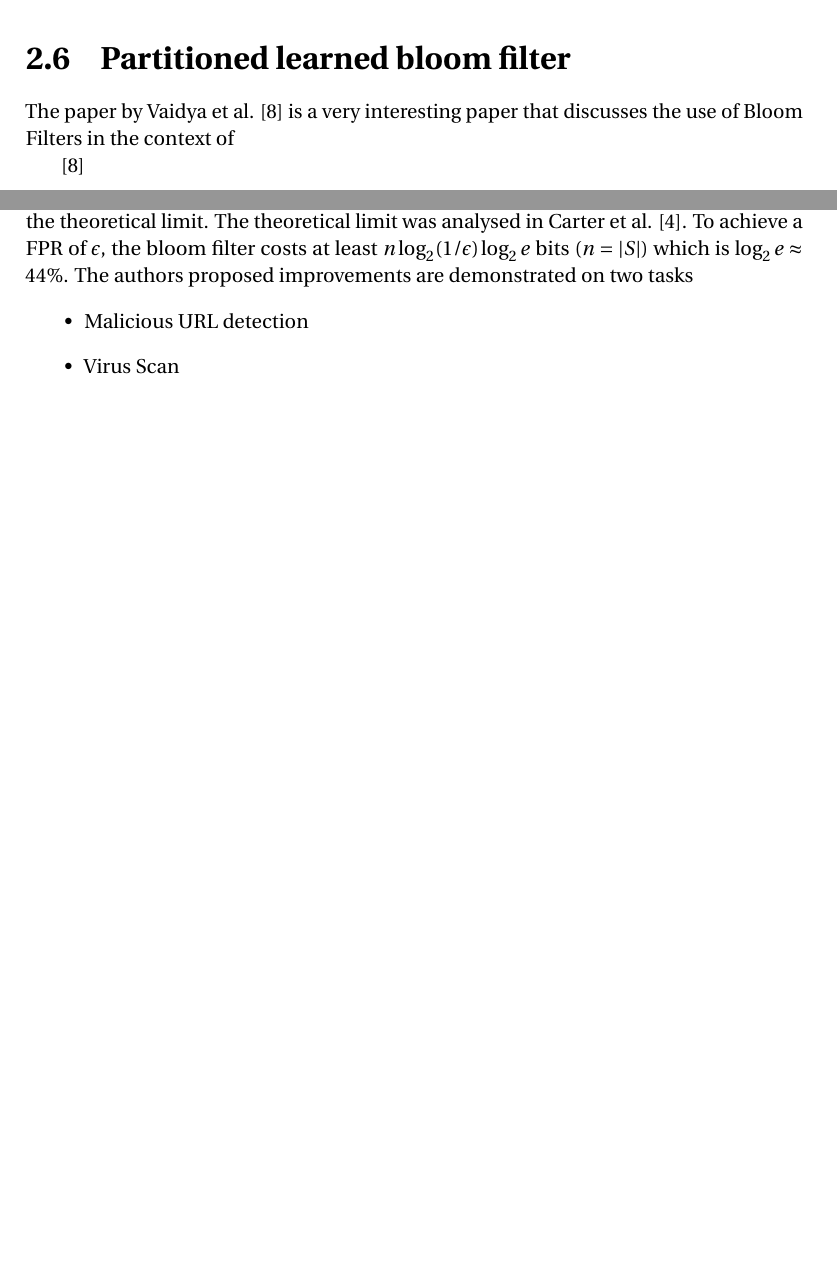
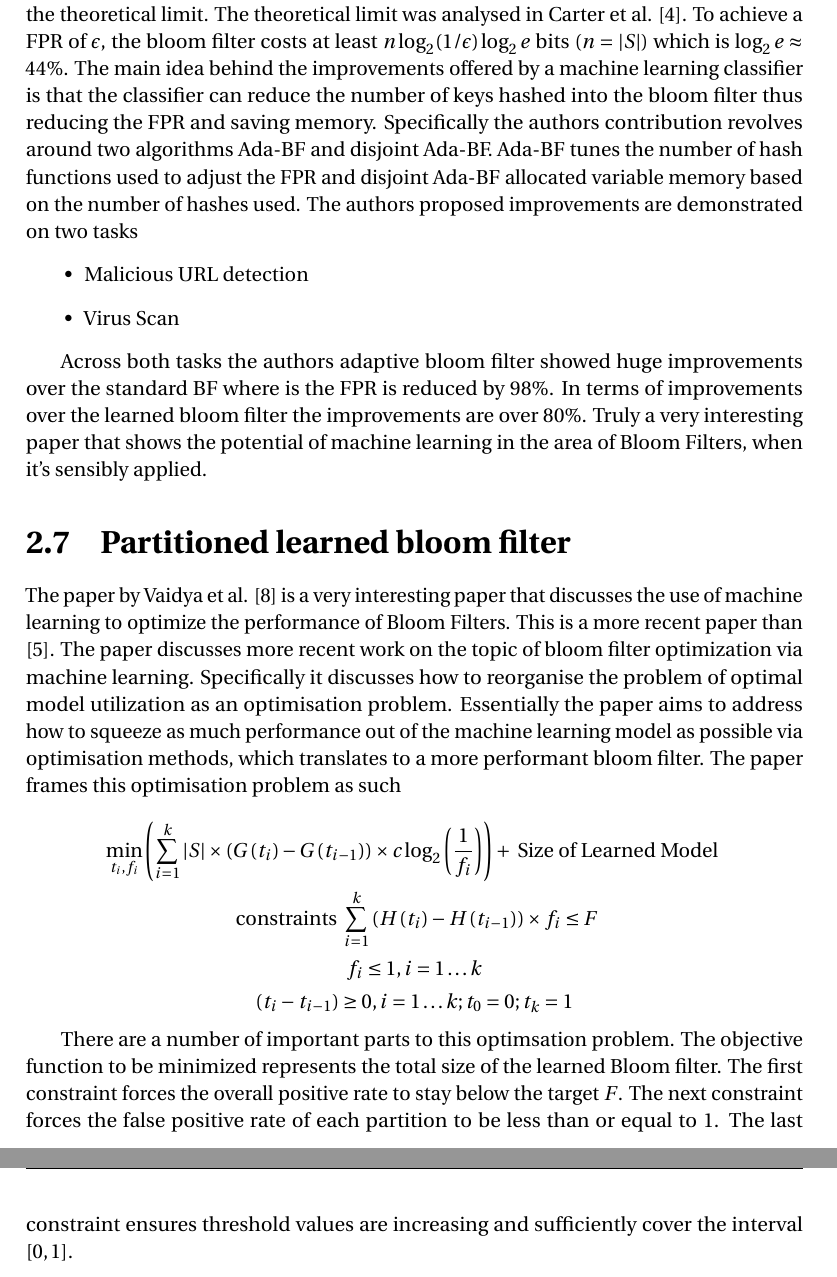
Before and after one commit to ross39/literature_review, a LaTeX thesis (uccthesis.tex): two parts of pages 13 and 14 of 15 before the commit and two parts of pages 14 and 15 of 16 after it, joined at a grey line, cut so that both start at the same text, the shorter picture padded with empty space. Compiled offline with pdfLaTeX.

Commit message:
working towards final draft

```diff
--- a/uccthesis.tex
+++ b/uccthesis.tex
@@ -78,16 +85,29 @@ Specifically what I learned from the paper is that Bloom Filters can play an imp
 \section{Probability and Computing by Mitzenmacher and Upfal}
 The chapter dedicated to Bloom filters in the fantastic book Probability and Computing by Mitzenmacher and Upfal \cite{mitzenmacher2017probability} is a very nice chapter that discusses Bloom Filters in a dedicated subchapter. The important takeaway from the chapter among many other things is that the if you have an m-bit Bloom filter with n elements inserted, then the optimal number k of hash functions to use is $k = \frac{m}{n}\ln 2$.
 
-\section{Partitioned learned bloom filter}
-The paper by Vaidya et al. \cite{vaidya2020partitioned} is a very interesting paper that discusses the use of Bloom Filters in the context of
-
-\cite{vaidya2020partitioned}
 \section{Adaptive Learned Bloom Filters}
-The paper by Dai et al. \cite{dai2019adaptive} is a very interesting paper that discusses optimizing the performance of Bloom Filters by incorporating a machine learning model, thus lowering the false positive rate(FPR). What I found most interesting about this paper is that machine learning methods are giving new hope of reducing false positive rates beyond the theoretical limit. The theoretical limit was analysed in Carter et al. \cite{carter1978exact}. To achieve a FPR of $ \epsilon $, the bloom filter costs at least $ n \log_2 (1/\epsilon)\log_2 e$ bits $(n = |S|)$ which is $\log_2 e \approx 44\%$. The authors proposed improvements are demonstrated on two tasks
+The paper by Dai et al. \cite{dai2019adaptive} is a very interesting paper that discusses optimizing the performance of Bloom Filters by incorporating a machine learning model, thus lowering the false positive rate(FPR). What I found most interesting about this paper is that machine learning methods are giving new hope of reducing false positive rates beyond the theoretical limit. The theoretical limit was analysed in Carter et al. \cite{carter1978exact}. To achieve a FPR of $ \epsilon $, the bloom filter costs at least $ n \log_2 (1/\epsilon)\log_2 e$ bits $(n = |S|)$ which is $\log_2 e \approx 44\%$. The main idea behind the improvements offered by a machine learning classifier is that the classifier can reduce the number of keys hashed into the bloom filter thus reducing the FPR and saving memory. Specifically the authors contribution revolves around two algorithms Ada-BF and disjoint Ada-BF. Ada-BF tunes the number of hash functions used to adjust the FPR and disjoint Ada-BF allocated variable memory based on the number of hashes used. The authors proposed improvements are demonstrated on two tasks
 \begin{itemize}
     \item Malicious URL detection
     \item Virus Scan
 \end{itemize}
+
+Across both tasks the authors adaptive bloom filter showed huge improvements over the standard BF where is the FPR is reduced by 98\%. In terms of improvements over the learned bloom filter the improvements are over 80\%. Truly a very interesting paper that shows the potential of machine learning in the area of Bloom Filters, when it's sensibly applied.
+
+\section{Partitioned learned bloom filter}
+The paper by Vaidya et al. \cite{vaidya2020partitioned} is a very interesting paper that discusses the use of machine learning to optimize the performance of Bloom Filters. This is a more recent paper than \cite{dai2019adaptive}. The paper discusses more recent work on the topic of bloom filter optimization via machine learning. Specifically it discusses how to reorganise the problem of optimal model utilization as an optimisation problem. Essentially the paper aims to address how to squeeze as much performance out of the machine learning model as possible via optimisation methods, which translates to a more performant bloom filter. The paper frames this optimisation problem as such
+
+$$
+    \begin{gathered}
+        \min _{t_{i}, f_{i}}\left(\sum_{i=1}^{k}|S| \times\left(G\left(t_{i}\right)-G\left(t_{i-1}\right)\right) \times c \log _{2}\left(\frac{1}{f_{i}}\right)\right)+\text { Size of Learned Model } \\
+        \text { constraints } \sum_{i=1}^{k}\left(H\left(t_{i}\right)-H\left(t_{i-1}\right)\right) \times f_{i} \leq F \\
+        f_{i} \leq 1, i=1 \ldots k \\
+        \left(t_{i}-t_{i-1}\right) \geq 0, i=1 \ldots k ; t_{0}=0 ; t_{k}=1
+    \end{gathered}
+$$
+
+There are a number of important parts to this optimsation problem. The objective function to be minimized represents the total size of the learned Bloom filter. The first constraint forces the overall positive rate to stay below the target $F$. The next constraint forces the false positive rate of each partition to be less than or equal to 1. The last constraint ensures threshold values are increasing and sufficiently cover the interval $[0,1]$.
+
 
 
 %
```
Also changed, not shown: papers/Network_applications.pdf (added), uccthesis.pdf, uccthesis.tex (11 more changed lines), 9 other files.
